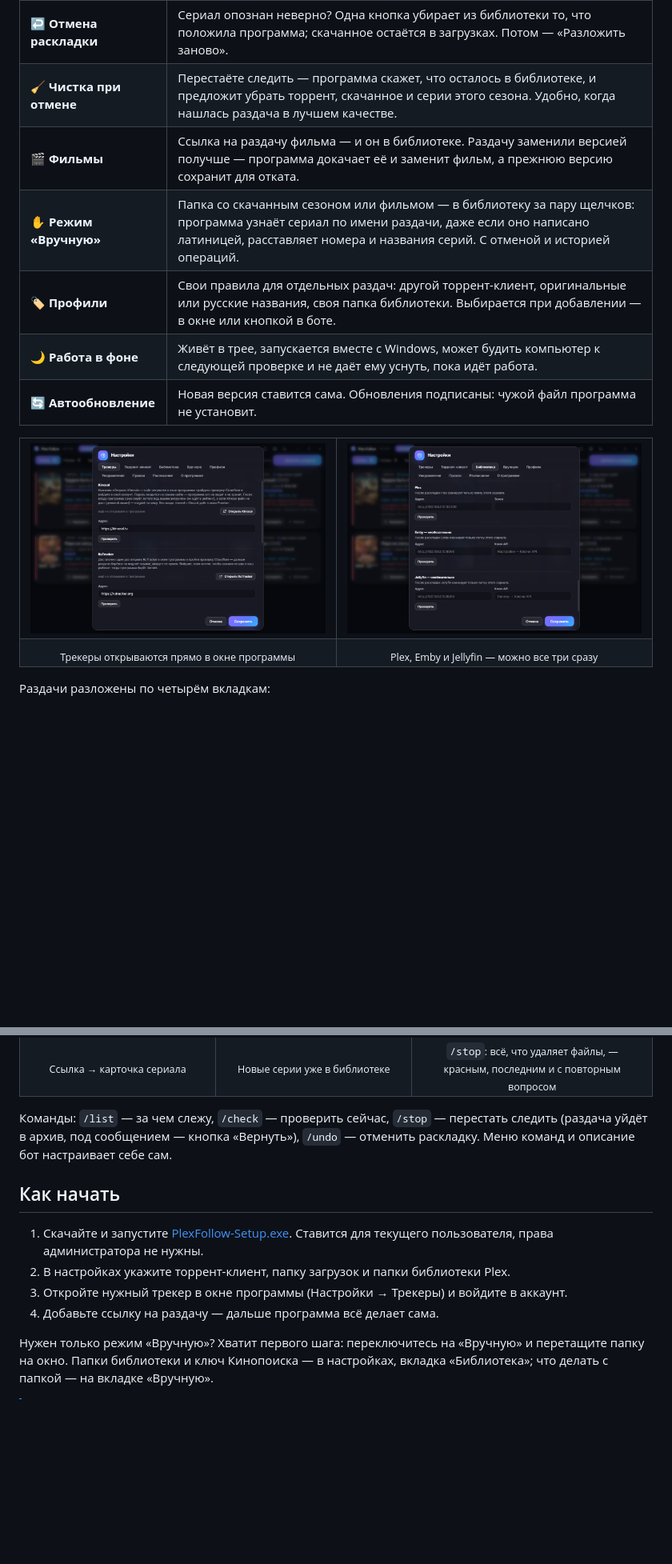
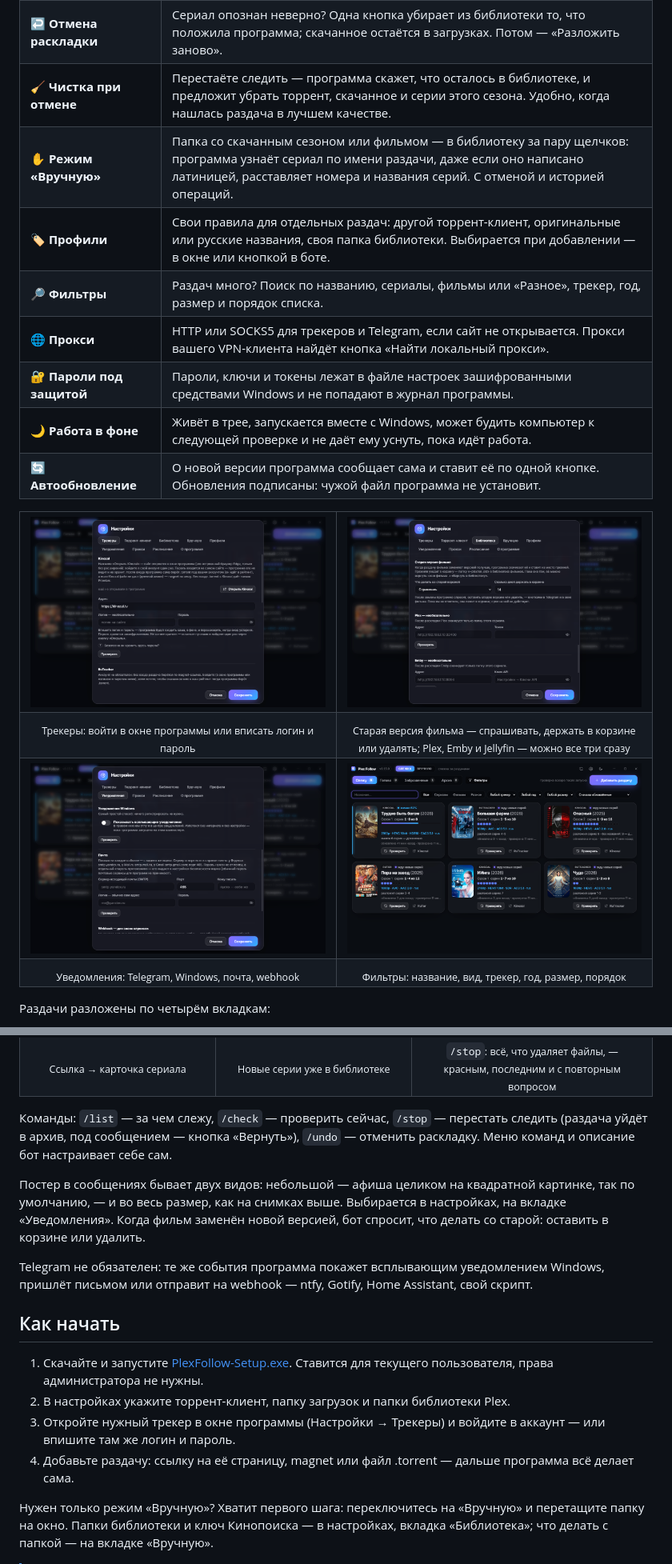
Before and after one commit to MrJosu/plex-follow-releases, a Markdown page: README.md, 2 parts joined by grey strips. Shown at 80% size. Rendered like a GitHub page; pictures changed too: screenshots/filters.png (added), screenshots/settings-library.png, screenshots/settings-notify.png (added); blank space fills up the shorter version.

Commit message:
README: magnet и .torrent, корзина старых версий, уведомления, сторож места, «Разное», фильтры; новые снимки окна

```diff
--- a/README.md
+++ b/README.md
@@ -44,10 +51,12 @@ Plex, Emby и Jellyfin обновляют сериал, а вам приходи
 | ↩️ **Отмена раскладки** | Сериал опознан неверно? Одна кнопка убирает из библиотеки то, что положила программа; скачанное остаётся в загрузках. Потом — «Разложить заново». |
 | 🧹 **Чистка при отмене** | Перестаёте следить — программа скажет, что осталось в библиотеке, и предложит убрать торрент, скачанное и серии этого сезона. Удобно, когда нашлась раздача в лучшем качестве. |
-| 🎬 **Фильмы** | Ссылка на раздачу фильма — и он в библиотеке. Раздачу заменили версией получше — программа докачает её и заменит фильм, а прежнюю версию сохранит для отката. |
 | ✋ **Режим «Вручную»** | Папка со скачанным сезоном или фильмом — в библиотеку за пару щелчков: программа узнаёт сериал по имени раздачи, даже если оно написано латиницей, расставляет номера и названия серий. С отменой и историей операций. |
 | 🏷 **Профили** | Свои правила для отдельных раздач: другой торрент-клиент, оригинальные или русские названия, своя папка библиотеки. Выбирается при добавлении — в окне или кнопкой в боте. |
+| 🔎 **Фильтры** | Раздач много? Поиск по названию, сериалы, фильмы или «Разное», трекер, год, размер и порядок списка. |
+| 🌐 **Прокси** | HTTP или SOCKS5 для трекеров и Telegram, если сайт не открывается. Прокси вашего VPN-клиента найдёт кнопка «Найти локальный прокси». |
+| 🔐 **Пароли под защитой** | Пароли, ключи и токены лежат в файле настроек зашифрованными средствами Windows и не попадают в журнал программы. |
 | 🌙 **Работа в фоне** | Живёт в трее, запускается вместе с Windows, может будить компьютер к следующей проверке и не даёт ему уснуть, пока идёт работа. |
-| 🔄 **Автообновление** | Новая версия ставится сама. Обновления подписаны: чужой файл программа не установит. |
+| 🔄 **Автообновление** | О новой версии программа сообщает сама и ставит её по одной кнопке. Обновления подписаны: чужой файл программа не установит. |
 
 <table>
 <tr>
@@ -56,7 +65,15 @@ Plex, Emby и Jellyfin обновляют сериал, а вам приходи
 </tr>
 <tr>
-<td align="center"><sub>Трекеры открываются прямо в окне программы</sub></td>
-<td align="center"><sub>Plex, Emby и Jellyfin — можно все три сразу</sub></td>
+<td align="center"><sub>Трекеры: войти в окне программы или вписать логин и пароль</sub></td>
+<td align="center"><sub>Старая версия фильма — спрашивать, держать в корзине или удалять; Plex, Emby и Jellyfin — можно все три сразу</sub></td>
+</tr>
+<tr>
+<td width="50%"><img src="screenshots/settings-notify.png" alt="Настройки: уведомления Windows, почта и webhook"></td>
+<td width="50%"><img src="screenshots/filters.png" alt="Главное окно с открытой панелью фильтров"></td>
+</tr>
+<tr>
+<td align="center"><sub>Уведомления: Telegram, Windows, почта, webhook</sub></td>
+<td align="center"><sub>Фильтры: название, вид, трекер, год, размер, порядок</sub></td>
 </tr>
 </table>
 
@@ -110,13 +140,20 @@ Plex, Emby и Jellyfin обновляют сериал, а вам приходи
 Команды: `/list` — за чем слежу, `/check` — проверить сейчас, `/stop` — перестать следить (раздача уйдёт в архив, под сообщением —
 кнопка «Вернуть»), `/undo` — отменить раскладку. Меню команд и описание бот настраивает себе сам.
 
+Постер в сообщениях бывает двух видов: небольшой — афиша целиком на квадратной картинке, так по умолчанию, — и во весь размер,
+как на снимках выше. Выбирается в настройках, на вкладке «Уведомления». Когда фильм заменён новой версией, бот спросит,
+что делать со старой: оставить в корзине или удалить.
+
+Telegram не обязателен: те же события программа покажет всплывающим уведомлением Windows, пришлёт письмом или отправит
+на webhook — ntfy, Gotify, Home Assistant, свой скрипт.
+
 ## Как начать
 
 1. Скачайте и запустите [PlexFollow-Setup.exe](https://github.com/MrJosu/plex-follow-releases/releases/latest/download/PlexFollow-Setup.exe).
    Ставится для текущего пользователя, права администратора не нужны.
 2. В настройках укажите торрент-клиент, папку загрузок и папки библиотеки Plex.
-3. Откройте нужный трекер в окне программы (Настройки → Трекеры) и войдите в аккаунт.
-4. Добавьте ссылку на раздачу — дальше программа всё делает сама.
+3. Откройте нужный трекер в окне программы (Настройки → Трекеры) и войдите в аккаунт — или впишите там же логин и пароль.
+4. Добавьте раздачу: ссылку на её страницу, magnet или файл .torrent — дальше программа всё делает сама.
 
 Нужен только режим «Вручную»? Хватит первого шага: переключитесь на «Вручную» и перетащите папку на окно.
 Папки библиотеки и ключ Кинопоиска — в настройках, вкладка «Библиотека»; что делать с папкой — на вкладке «Вручную».
```
Also changed, not shown: other parts of README.md (+28 -8 lines), screenshots/add.png (added), screenshots/main.png.
